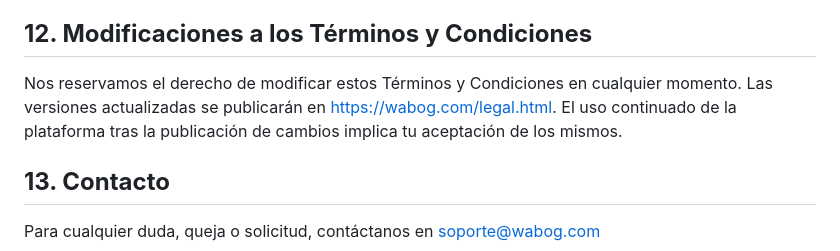
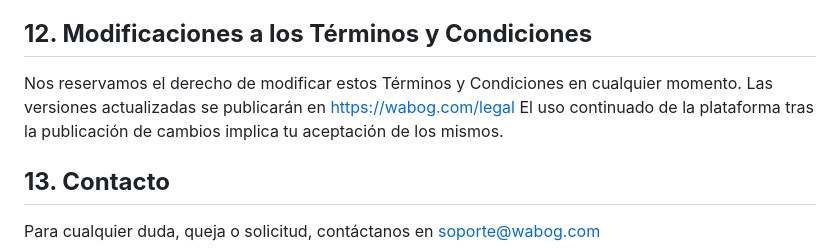
Before and after one commit to elgidiom/wabog, a Markdown page: legal/privacy.md, the part around the change. Drawn GitHub-style.

```diff
--- a/legal/privacy.md
+++ b/legal/privacy.md
@@ -92,7 +92,7 @@ Ofrecemos soporte a través de [soporte@wabog.com](mailto:soporte@wabog.com) con
 
 ## **12\. Modificaciones a los Términos y Condiciones**
 
-Nos reservamos el derecho de modificar estos Términos y Condiciones en cualquier momento. Las versiones actualizadas se publicarán en https://wabog.com/legal.html. El uso continuado de la plataforma tras la publicación de cambios implica tu aceptación de los mismos.
+Nos reservamos el derecho de modificar estos Términos y Condiciones en cualquier momento. Las versiones actualizadas se publicarán en https://wabog.com/legal El uso continuado de la plataforma tras la publicación de cambios implica tu aceptación de los mismos.
 
 ## **13\. Contacto**
 
```
Also changed, not shown: legal/legal.md (+2 -2 lines).
